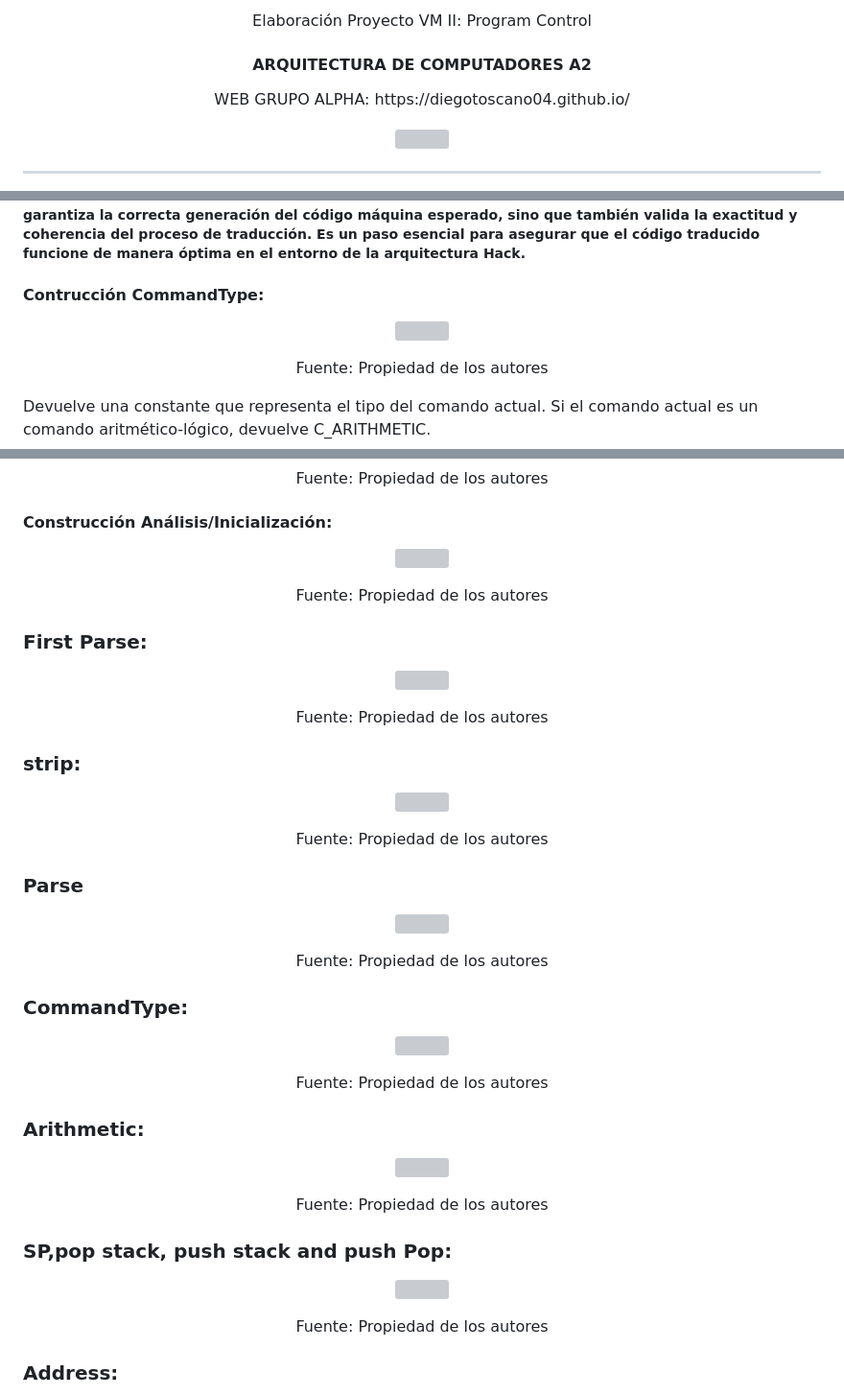
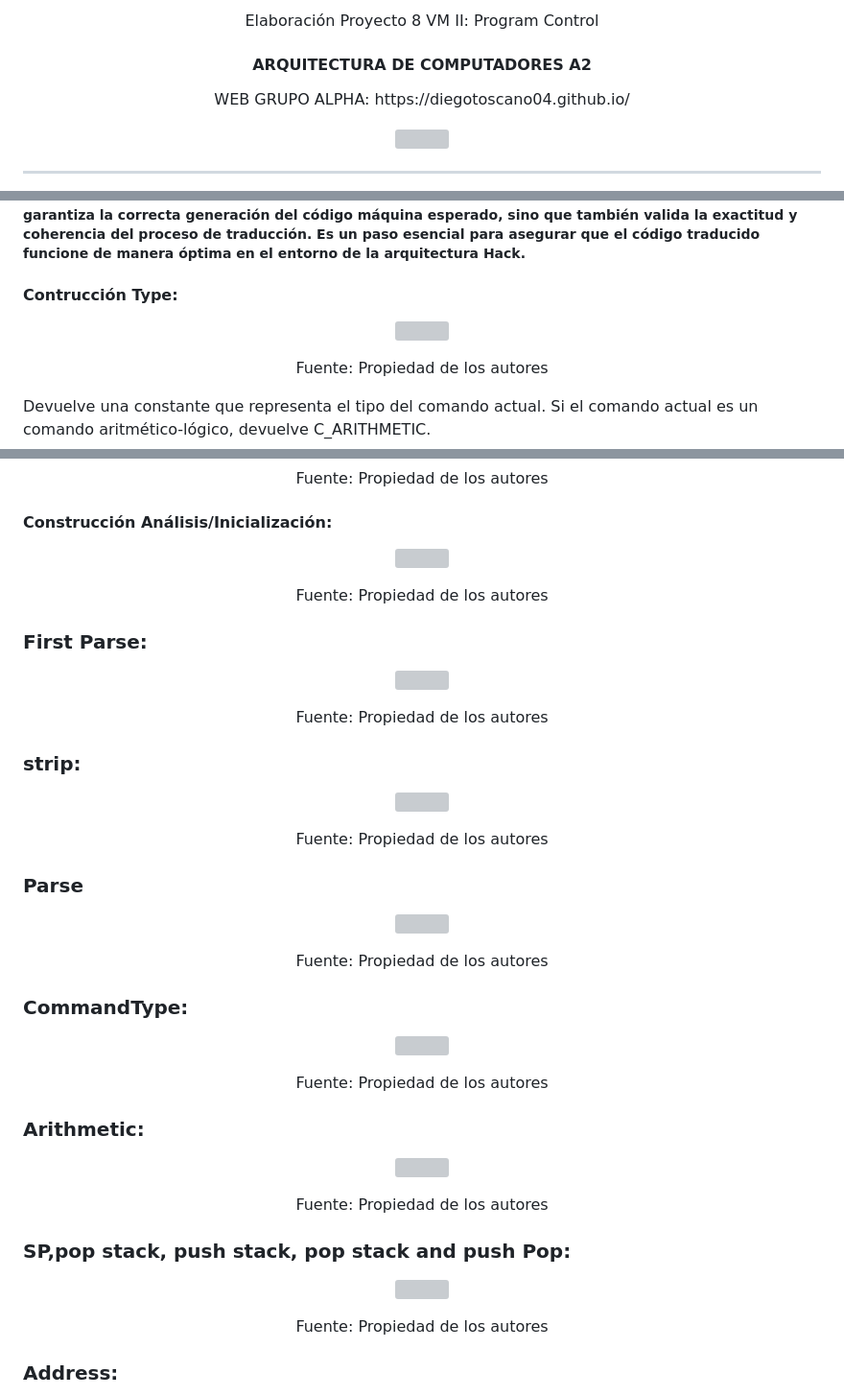
Before and after one commit to DiegoToscano04/DiegoToscano04.github.io, a Markdown page: Proyectos/Proyecto8/README.md, 3 parts joined by grey strips. Shown at 96% size. GitHub-like rendering; grey boxes are pictures that could not be loaded.

Commit message:
Proyecto 8 README.md

```diff
--- a/Proyectos/Proyecto8/README.md
+++ b/Proyectos/Proyecto8/README.md
@@ -1,4 +1,4 @@
-<p align="center">  Elaboración Proyecto VM II: Program Control </p>
+<p align="center">  Elaboración Proyecto 8 VM II: Program Control </p>
 
 <h4 align="center">  ARQUITECTURA DE COMPUTADORES A2 </h4>
 
@@ -181,5 +181,5 @@ Cada comando aritmético/lógico extrae uno o dos valores de la pila, calcula un
 
 ##### Después de completar el proceso de traducción de los archivos .vm mediante la herramienta VM Translator y obtener así un archivo de texto que alberga el código ensamblador de hack en formato .asm, el siguiente paso crucial radica en verificar la precisión del traductor. Para ello, se requiere emplear los archivos adjuntos .tst y .cmp. Estos archivos desempeñan un papel fundamental al permitir la ejecución del programa convertido en el emulador de CPU proporcionado. Esta verificación no solo garantiza la correcta generación del código máquina esperado, sino que también valida la exactitud y coherencia del proceso de traducción. Es un paso esencial para asegurar que el código traducido funcione de manera óptima en el entorno de la arquitectura Hack.
 
-#### Contrucción CommandType:
+#### Contrucción Type:
 
@@ -238,4 +238,4 @@ Devuelve el segundo argumento del comando actual, sólo debe invocarse si el com
 <p align="center">Fuente: Propiedad de los autores</p>
 
-### SP,pop stack, push stack and push Pop:
+### SP,pop stack, push stack, pop stack and push Pop:
 
```
Also changed, not shown: other parts of Proyectos/Proyecto8/README.md (+33 -10 lines).
